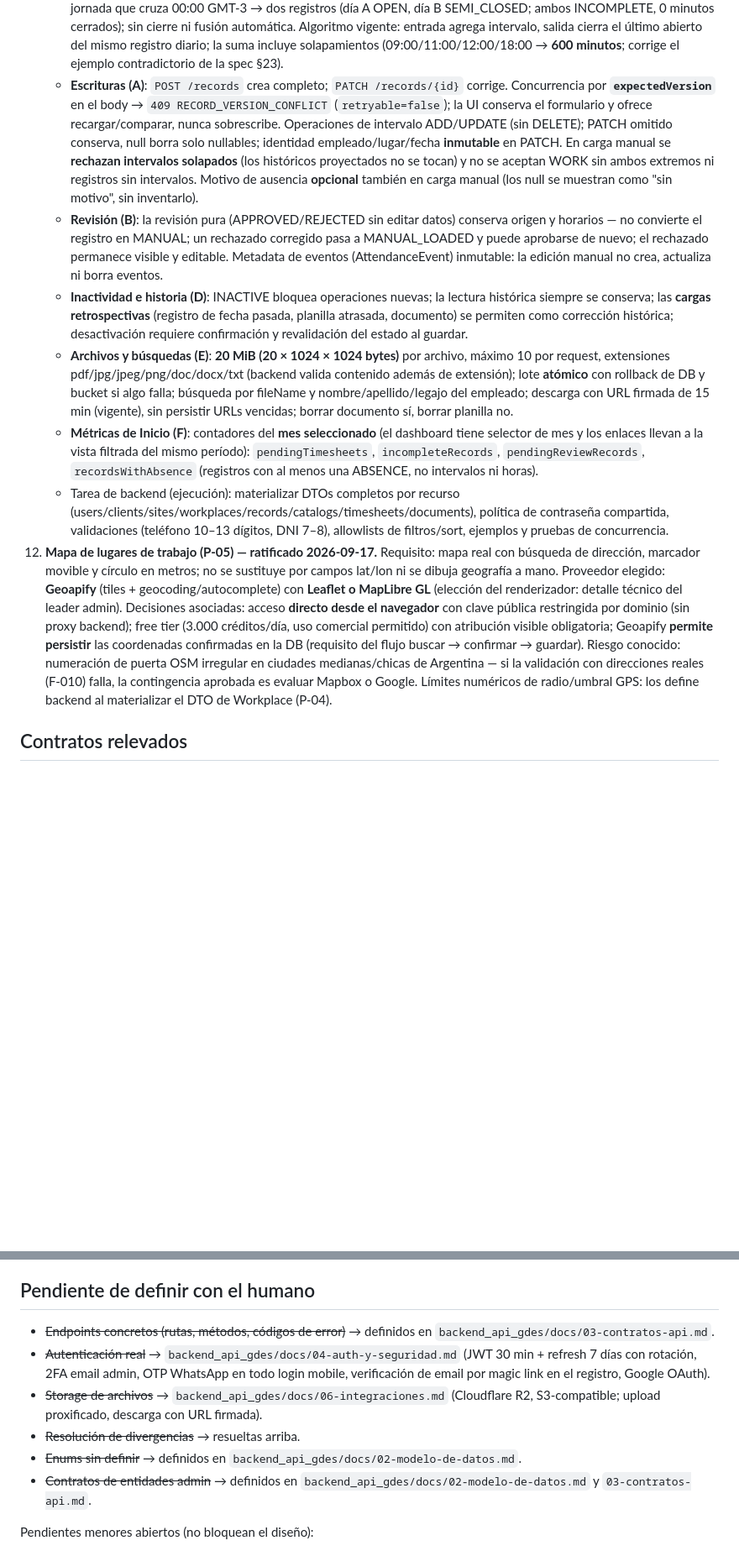
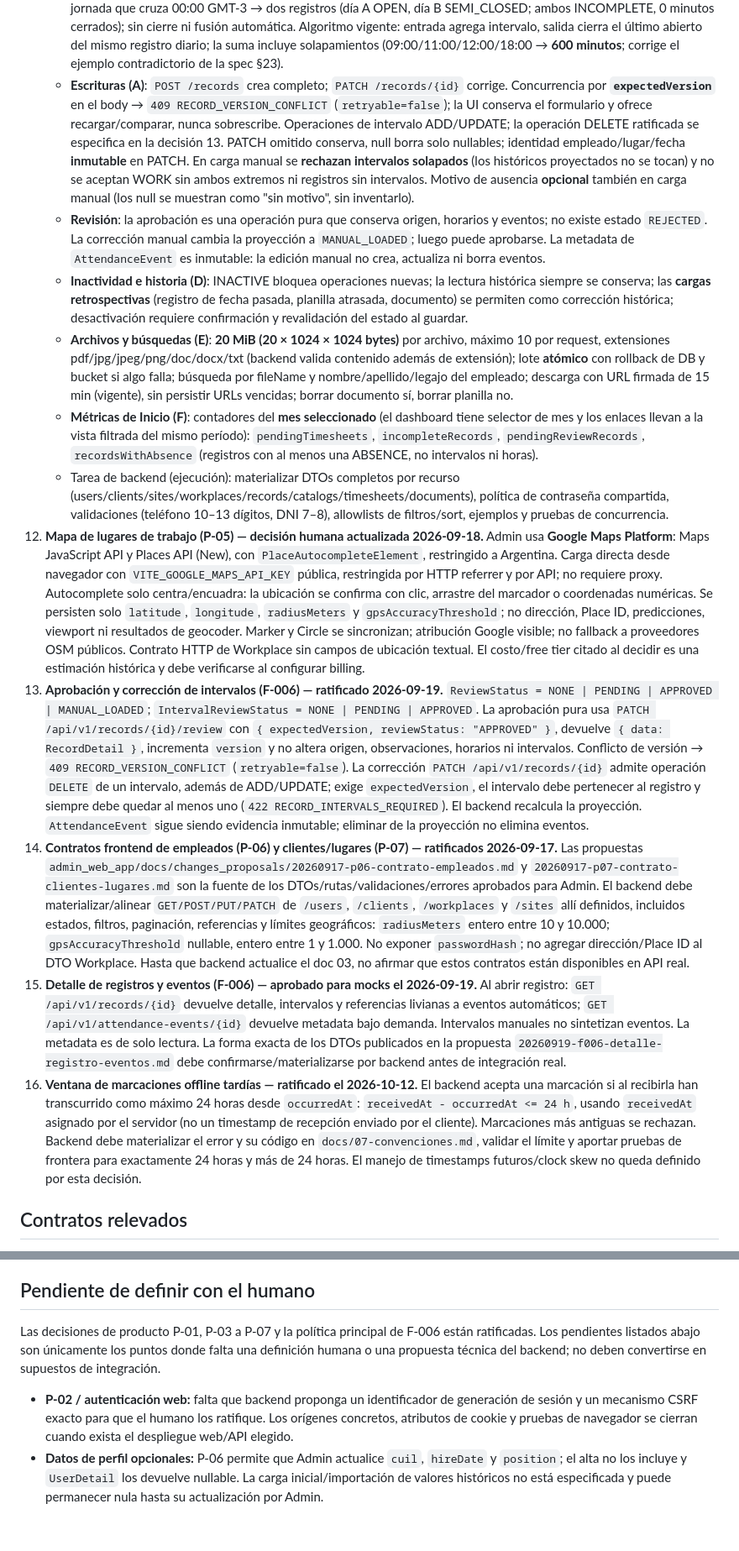
Before and after one commit to IvanContrerasDev/mobile_app_gdes, a Markdown page: docs/arquitectura/contratos-api.md, 2 parts joined by grey strips. Shown at 84% size. Rendered like a GitHub page; blank space fills up the shorter version.

```diff
--- a/docs/arquitectura/contratos-api.md
+++ b/docs/arquitectura/contratos-api.md
@@ -39,13 +39,17 @@ Origen: propuestas `admin_web_app/docs/changes_proposals/20260917-p01..p05-*.md`
     - Los tipos candidatos de P-03 quedan aprobados como base; backend publica DTOs completos, respuestas neutrales y catálogo de errores (`403 ADMIN_REQUEST_NOT_ELIGIBLE`, etc.).
 11. **Registros, entidades y archivos (P-04) — ratificado 2026-09-17.**
     - **Completitud y proyección (B)**: WORK con ambos extremos → CLOSED, aporta la diferencia en minutos, COMPLETE si es único intervalo; WORK con un solo extremo → OPEN/SEMI_CLOSED, aporte 0, INCOMPLETE. ABSENCE sin extremos o con ambos → CLOSED, aporte 0, COMPLETE; con un solo extremo → OPEN/SEMI_CLOSED, aporte 0, INCOMPLETE. Total del registro = **suma de WORK CLOSED**; no existe campo de horas de ausencia. **Medianoche**: jornada que cruza 00:00 GMT-3 → dos registros (día A OPEN, día B SEMI_CLOSED; ambos INCOMPLETE, 0 minutos cerrados); sin cierre ni fusión automática. Algoritmo vigente: entrada agrega intervalo, salida cierra el último abierto del mismo registro diario; la suma incluye solapamientos (09:00/11:00/12:00/18:00 → **600 minutos**; corrige el ejemplo contradictorio de la spec §23).
-    - **Escrituras (A)**: `POST /records` crea completo; `PATCH /records/{id}` corrige. Concurrencia por **`expectedVersion`** en el body → `409 RECORD_VERSION_CONFLICT` (`retryable=false`); la UI conserva el formulario y ofrece recargar/comparar, nunca sobrescribe. Operaciones de intervalo ADD/UPDATE (sin DELETE); PATCH omitido conserva, null borra solo nullables; identidad empleado/lugar/fecha **inmutable** en PATCH. En carga manual se **rechazan intervalos solapados** (los históricos proyectados no se tocan) y no se aceptan WORK sin ambos extremos ni registros sin intervalos. Motivo de ausencia **opcional** también en carga manual (los null se muestran como "sin motivo", sin inventarlo).
-    - **Revisión (B)**: la revisión pura (APPROVED/REJECTED sin editar datos) conserva origen y horarios — no convierte el registro en MANUAL; un rechazado corregido pasa a MANUAL_LOADED y puede aprobarse de nuevo; el rechazado permanece visible y editable. Metadata de eventos (AttendanceEvent) inmutable: la edición manual no crea, actualiza ni borra eventos.
+    - **Escrituras (A)**: `POST /records` crea completo; `PATCH /records/{id}` corrige. Concurrencia por **`expectedVersion`** en el body → `409 RECORD_VERSION_CONFLICT` (`retryable=false`); la UI conserva el formulario y ofrece recargar/comparar, nunca sobrescribe. Operaciones de intervalo ADD/UPDATE; la operación DELETE ratificada se especifica en la decisión 13. PATCH omitido conserva, null borra solo nullables; identidad empleado/lugar/fecha **inmutable** en PATCH. En carga manual se **rechazan intervalos solapados** (los históricos proyectados no se tocan) y no se aceptan WORK sin ambos extremos ni registros sin intervalos. Motivo de ausencia **opcional** también en carga manual (los null se muestran como "sin motivo", sin inventarlo).
+    - **Revisión**: la aprobación es una operación pura que conserva origen, horarios y eventos; no existe estado `REJECTED`. La corrección manual cambia la proyección a `MANUAL_LOADED`; luego puede aprobarse. La metadata de `AttendanceEvent` es inmutable: la edición manual no crea, actualiza ni borra eventos.
     - **Inactividad e historia (D)**: INACTIVE bloquea operaciones nuevas; la lectura histórica siempre se conserva; las **cargas retrospectivas** (registro de fecha pasada, planilla atrasada, documento) se permiten como corrección histórica; desactivación requiere confirmación y revalidación del estado al guardar.
     - **Archivos y búsquedas (E)**: **20 MiB (20 × 1024 × 1024 bytes)** por archivo, máximo 10 por request, extensiones pdf/jpg/jpeg/png/doc/docx/txt (backend valida contenido además de extensión); lote **atómico** con rollback de DB y bucket si algo falla; búsqueda por fileName y nombre/apellido/legajo del empleado; descarga con URL firmada de 15 min (vigente), sin persistir URLs vencidas; borrar documento sí, borrar planilla no.
     - **Métricas de Inicio (F)**: contadores del **mes seleccionado** (el dashboard tiene selector de mes y los enlaces llevan a la vista filtrada del mismo período): `pendingTimesheets`, `incompleteRecords`, `pendingReviewRecords`, `recordsWithAbsence` (registros con al menos una ABSENCE, no intervalos ni horas).
     - Tarea de backend (ejecución): materializar DTOs completos por recurso (users/clients/sites/workplaces/records/catalogs/timesheets/documents), política de contraseña compartida, validaciones (teléfono 10–13 dígitos, DNI 7–8), allowlists de filtros/sort, ejemplos y pruebas de concurrencia.
-12. **Mapa de lugares de trabajo (P-05) — ratificado 2026-09-17.** Requisito: mapa real con búsqueda de dirección, marcador movible y círculo en metros; no se sustituye por campos lat/lon ni se dibuja geografía a mano. Proveedor elegido: **Geoapify** (tiles + geocoding/autocomplete) con **Leaflet o MapLibre GL** (elección del renderizador: detalle técnico del leader admin). Decisiones asociadas: acceso **directo desde el navegador** con clave pública restringida por dominio (sin proxy backend); free tier (3.000 créditos/día, uso comercial permitido) con atribución visible obligatoria; Geoapify **permite persistir** las coordenadas confirmadas en la DB (requisito del flujo buscar → confirmar → guardar). Riesgo conocido: numeración de puerta OSM irregular en ciudades medianas/chicas de Argentina — si la validación con direcciones reales (F-010) falla, la contingencia aprobada es evaluar Mapbox o Google. Límites numéricos de radio/umbral GPS: los define backend al materializar el DTO de Workplace (P-04).
+12. **Mapa de lugares de trabajo (P-05) — decisión humana actualizada 2026-09-18.** Admin usa **Google Maps Platform**: Maps JavaScript API y Places API (New), con `PlaceAutocompleteElement`, restringido a Argentina. Carga directa desde navegador con `VITE_GOOGLE_MAPS_API_KEY` pública, restringida por HTTP referrer y por API; no requiere proxy. Autocomplete solo centra/encuadra: la ubicación se confirma con clic, arrastre del marcador o coordenadas numéricas. Se persisten solo `latitude`, `longitude`, `radiusMeters` y `gpsAccuracyThreshold`; no dirección, Place ID, predicciones, viewport ni resultados de geocoder. Marker y Circle se sincronizan; atribución Google visible; no fallback a proveedores OSM públicos. Contrato HTTP de Workplace sin campos de ubicación textual. El costo/free tier citado al decidir es una estimación histórica y debe verificarse al configurar billing.
+13. **Aprobación y corrección de intervalos (F-006) — ratificado 2026-09-19.** `ReviewStatus = NONE | PENDING | APPROVED | MANUAL_LOADED`; `IntervalReviewStatus = NONE | PENDING | APPROVED`. La aprobación pura usa `PATCH /api/v1/records/{id}/review` con `{ expectedVersion, reviewStatus: "APPROVED" }`, devuelve `{ data: RecordDetail }`, incrementa `version` y no altera origen, observaciones, horarios ni intervalos. Conflicto de versión → `409 RECORD_VERSION_CONFLICT` (`retryable=false`). La corrección `PATCH /api/v1/records/{id}` admite operación `DELETE` de un intervalo, además de ADD/UPDATE; exige `expectedVersion`, el intervalo debe pertenecer al registro y siempre debe quedar al menos uno (`422 RECORD_INTERVALS_REQUIRED`). El backend recalcula la proyección. `AttendanceEvent` sigue siendo evidencia inmutable; eliminar de la proyección no elimina eventos.
+14. **Contratos frontend de empleados (P-06) y clientes/lugares (P-07) — ratificados 2026-09-17.** Las propuestas `admin_web_app/docs/changes_proposals/20260917-p06-contrato-empleados.md` y `20260917-p07-contrato-clientes-lugares.md` son la fuente de los DTOs/rutas/validaciones/errores aprobados para Admin. El backend debe materializar/alinear `GET/POST/PUT/PATCH` de `/users`, `/clients`, `/workplaces` y `/sites` allí definidos, incluidos estados, filtros, paginación, referencias y límites geográficos: `radiusMeters` entero entre 10 y 10.000; `gpsAccuracyThreshold` nullable, entero entre 1 y 1.000. No exponer `passwordHash`; no agregar dirección/Place ID al DTO Workplace. Hasta que backend actualice el doc 03, no afirmar que estos contratos están disponibles en API real.
+15. **Detalle de registros y eventos (F-006) — aprobado para mocks el 2026-09-19.** Al abrir registro: `GET /api/v1/records/{id}` devuelve detalle, intervalos y referencias livianas a eventos automáticos; `GET /api/v1/attendance-events/{id}` devuelve metadata bajo demanda. Intervalos manuales no sintetizan eventos. La metadata es de solo lectura. La forma exacta de los DTOs publicados en la propuesta `20260919-f006-detalle-registro-eventos.md` debe confirmarse/materializarse por backend antes de integración real.
+16. **Ventana de marcaciones offline tardías — ratificado el 2026-10-12.** El backend acepta una marcación si al recibirla han transcurrido como máximo 24 horas desde `occurredAt`: `receivedAt - occurredAt <= 24 h`, usando `receivedAt` asignado por el servidor (no un timestamp de recepción enviado por el cliente). Marcaciones más antiguas se rechazan. Backend debe materializar el error y su código en `docs/07-convenciones.md`, validar el límite y aportar pruebas de frontera para exactamente 24 horas y más de 24 horas. El manejo de timestamps futuros/clock skew no queda definido por esta decisión.
 
 ## Contratos relevados
 
@@ -235,12 +239,8 @@ Las 6 divergencias detectadas entre mobile y la spec de admin fueron resueltas p
 
 ## Pendiente de definir con el humano
 
-- ~~Endpoints concretos (rutas, métodos, códigos de error)~~ → definidos en `backend_api_gdes/docs/03-contratos-api.md`.
-- ~~Autenticación real~~ → `backend_api_gdes/docs/04-auth-y-seguridad.md` (JWT 30 min + refresh 7 días con rotación, 2FA email admin, OTP WhatsApp en todo login mobile, verificación de email por magic link en el registro, Google OAuth).
-- ~~Storage de archivos~~ → `backend_api_gdes/docs/06-integraciones.md` (Cloudflare R2, S3-compatible; upload proxificado, descarga con URL firmada).
-- ~~Resolución de divergencias~~ → resueltas arriba.
-- ~~Enums sin definir~~ → definidos en `backend_api_gdes/docs/02-modelo-de-datos.md`.
-- ~~Contratos de entidades admin~~ → definidos en `backend_api_gdes/docs/02-modelo-de-datos.md` y `03-contratos-api.md`.
+Las decisiones de producto P-01, P-03 a P-07 y la política principal de F-006 están ratificadas. Los pendientes listados abajo son únicamente los puntos donde falta una definición humana o una propuesta técnica del backend; no deben convertirse en supuestos de integración.
 
-Pendientes menores abiertos (no bloquean el diseño):
+- **P-02 / autenticación web:** falta que backend proponga un identificador de generación de sesión y un mecanismo CSRF exacto para que el humano los ratifique. Los orígenes concretos, atributos de cookie y pruebas de navegador se cierran cuando exista el despliegue web/API elegido.
+- **Datos de perfil opcionales:** P-06 permite que Admin actualice `cuil`, `hireDate` y `position`; el alta no los incluye y `UserDetail` los devuelve nullable. La carga inicial/importación de valores históricos no está especificada y puede permanecer nula hasta su actualización por Admin.
 
```
Also changed, not shown: other parts of docs/arquitectura/contratos-api.md (+8 -6 lines), .agents/agents/leader.md (+1 -1 lines), 1 other file.
